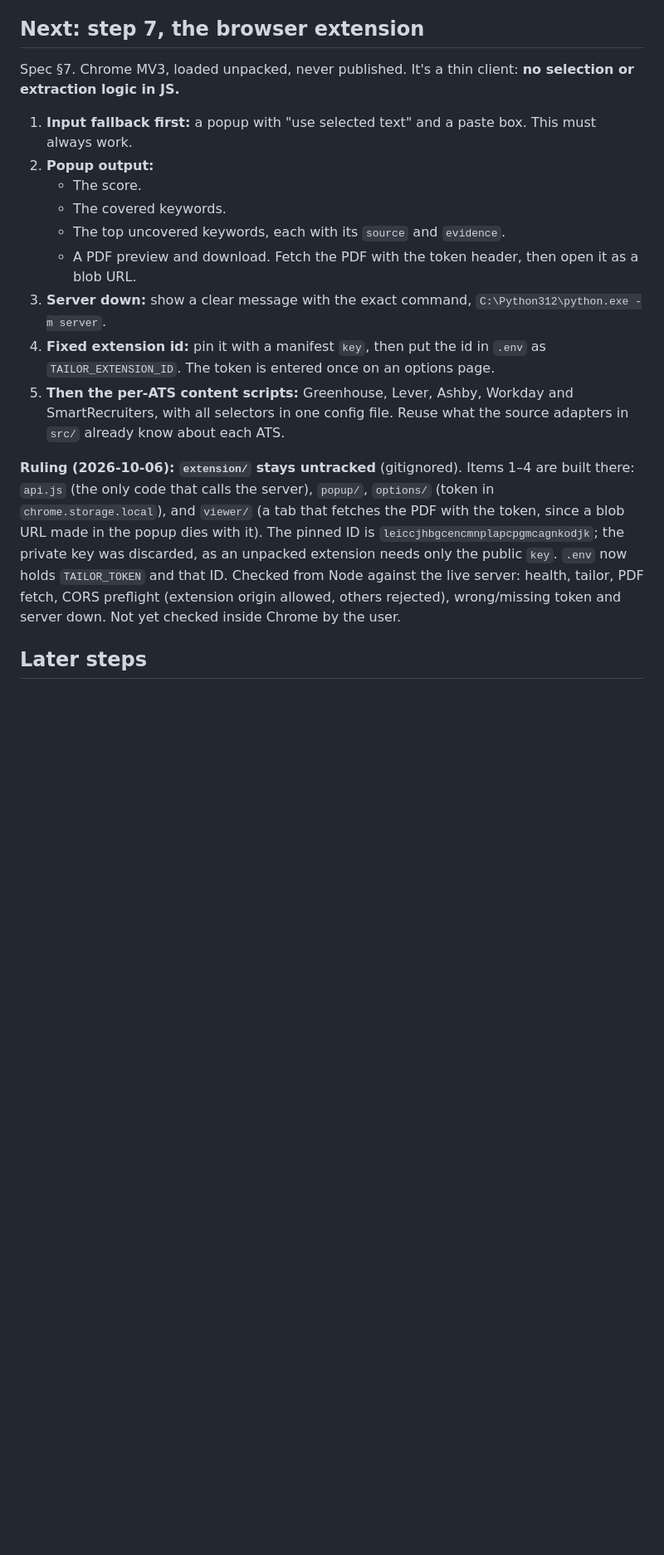
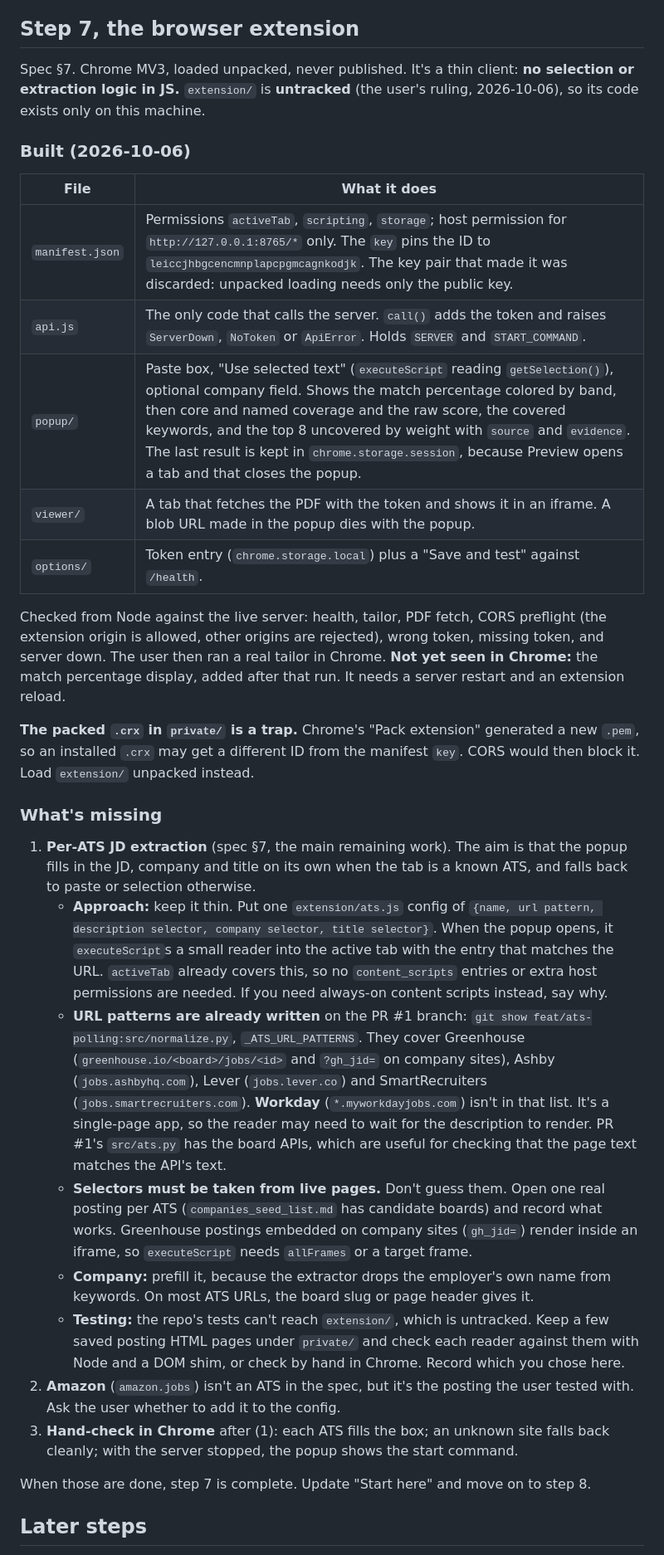
Before and after one commit to JulioLeonardi/press-gang, a Markdown page: TAILORING_PLAN.md, the part around one of its changes. Shown at 83% size. Rendered like a GitHub page; blank space fills up the shorter version.

Commit message:
docs: hand-off for the rest of step 7 (per-ATS content scripts)
Co-Authored-By: Claude Opus 5.5 <noreply@anthropic.com>

```diff
--- a/TAILORING_PLAN.md
+++ b/TAILORING_PLAN.md
@@ -111,21 +113,36 @@ _Updated 2026-10-06._
 - **Errors:** no layout, or an overflow after the retry, returns 422. pdflatex runs behind a lock.
 - **Timing:** about 0.75 s for a fresh JD and about 80 ms for a cached one.
 
-## Next: step 7, the browser extension
+## Step 7, the browser extension
 
-Spec §7. Chrome MV3, loaded unpacked, never published. It's a thin client: **no selection or extraction logic in JS.**
+Spec §7. Chrome MV3, loaded unpacked, never published. It's a thin client: **no selection or extraction logic in JS.** `extension/` is **untracked** (the user's ruling, 2026-10-06), so its code exists only on this machine.
 
-1. **Input fallback first:** a popup with "use selected text" and a paste box. This must always work.
-2. **Popup output:**
-   - The score.
-   - The covered keywords.
-   - The top uncovered keywords, each with its `source` and `evidence`.
-   - A PDF preview and download. Fetch the PDF with the token header, then open it as a blob URL.
-3. **Server down:** show a clear message with the exact command, `C:\Python312\python.exe -m server`.
-4. **Fixed extension id:** pin it with a manifest `key`, then put the id in `.env` as `TAILOR_EXTENSION_ID`. The token is entered once on an options page.
-5. **Then the per-ATS content scripts:** Greenhouse, Lever, Ashby, Workday and SmartRecruiters, with all selectors in one config file. Reuse what the source adapters in `src/` already know about each ATS.
+### Built (2026-10-06)
 
-**Ruling (2026-10-06): `extension/` stays untracked** (gitignored). Items 1–4 are built there: `api.js` (the only code that calls the server), `popup/`, `options/` (token in `chrome.storage.local`), and `viewer/` (a tab that fetches the PDF with the token, since a blob URL made in the popup dies with it). The pinned ID is `leiccjhbgcencmnplapcpgmcagnkodjk`; the private key was discarded, as an unpacked extension needs only the public `key`. `.env` now holds `TAILOR_TOKEN` and that ID. Checked from Node against the live server: health, tailor, PDF fetch, CORS preflight (extension origin allowed, others rejected), wrong/missing token and server down. Not yet checked inside Chrome by the user.
+| File | What it does |
+|---|---|
+| `manifest.json` | Permissions `activeTab`, `scripting`, `storage`; host permission for `http://127.0.0.1:8765/*` only. The `key` pins the ID to `leiccjhbgcencmnplapcpgmcagnkodjk`. The key pair that made it was discarded: unpacked loading needs only the public key. |
+| `api.js` | The only code that calls the server. `call()` adds the token and raises `ServerDown`, `NoToken` or `ApiError`. Holds `SERVER` and `START_COMMAND`. |
+| `popup/` | Paste box, "Use selected text" (`executeScript` reading `getSelection()`), optional company field. Shows the match percentage colored by band, then core and named coverage and the raw score, the covered keywords, and the top 8 uncovered by weight with `source` and `evidence`. The last result is kept in `chrome.storage.session`, because Preview opens a tab and that closes the popup. |
+| `viewer/` | A tab that fetches the PDF with the token and shows it in an iframe. A blob URL made in the popup dies with the popup. |
+| `options/` | Token entry (`chrome.storage.local`) plus a "Save and test" against `/health`. |
+
+Checked from Node against the live server: health, tailor, PDF fetch, CORS preflight (the extension origin is allowed, other origins are rejected), wrong token, missing token, and server down. The user then ran a real tailor in Chrome. **Not yet seen in Chrome:** the match percentage display, added after that run. It needs a server restart and an extension reload.
+
+**The packed `.crx` in `private/` is a trap.** Chrome's "Pack extension" generated a new `.pem`, so an installed `.crx` may get a different ID from the manifest `key`. CORS would then block it. Load `extension/` unpacked instead.
+
+### What's missing
+
+1. **Per-ATS JD extraction** (spec §7, the main remaining work). The aim is that the popup fills in the JD, company and title on its own when the tab is a known ATS, and falls back to paste or selection otherwise.
+   - **Approach:** keep it thin. Put one `extension/ats.js` config of `{name, url pattern, description selector, company selector, title selector}`. When the popup opens, it `executeScript`s a small reader into the active tab with the entry that matches the URL. `activeTab` already covers this, so no `content_scripts` entries or extra host permissions are needed. If you need always-on content scripts instead, say why.
+   - **URL patterns are already written** on the PR #1 branch: `git show feat/ats-polling:src/normalize.py`, `_ATS_URL_PATTERNS`. They cover Greenhouse (`greenhouse.io/<board>/jobs/<id>` and `?gh_jid=` on company sites), Ashby (`jobs.ashbyhq.com`), Lever (`jobs.lever.co`) and SmartRecruiters (`jobs.smartrecruiters.com`). **Workday** (`*.myworkdayjobs.com`) isn't in that list. It's a single-page app, so the reader may need to wait for the description to render. PR #1's `src/ats.py` has the board APIs, which are useful for checking that the page text matches the API's text.
+   - **Selectors must be taken from live pages.** Don't guess them. Open one real posting per ATS (`companies_seed_list.md` has candidate boards) and record what works. Greenhouse postings embedded on company sites (`gh_jid=`) render inside an iframe, so `executeScript` needs `allFrames` or a target frame.
+   - **Company:** prefill it, because the extractor drops the employer's own name from keywords. On most ATS URLs, the board slug or page header gives it.
+   - **Testing:** the repo's tests can't reach `extension/`, which is untracked. Keep a few saved posting HTML pages under `private/` and check each reader against them with Node and a DOM shim, or check by hand in Chrome. Record which you chose here.
+2. **Amazon** (`amazon.jobs`) isn't an ATS in the spec, but it's the posting the user tested with. Ask the user whether to add it to the config.
+3. **Hand-check in Chrome** after (1): each ATS fills the box; an unknown site falls back cleanly; with the server stopped, the popup shows the start command.
+
+When those are done, step 7 is complete. Update "Start here" and move on to step 8.
 
 ## Later steps
 
```
Also changed, not shown: other parts of TAILORING_PLAN.md (+10 -4 lines).
